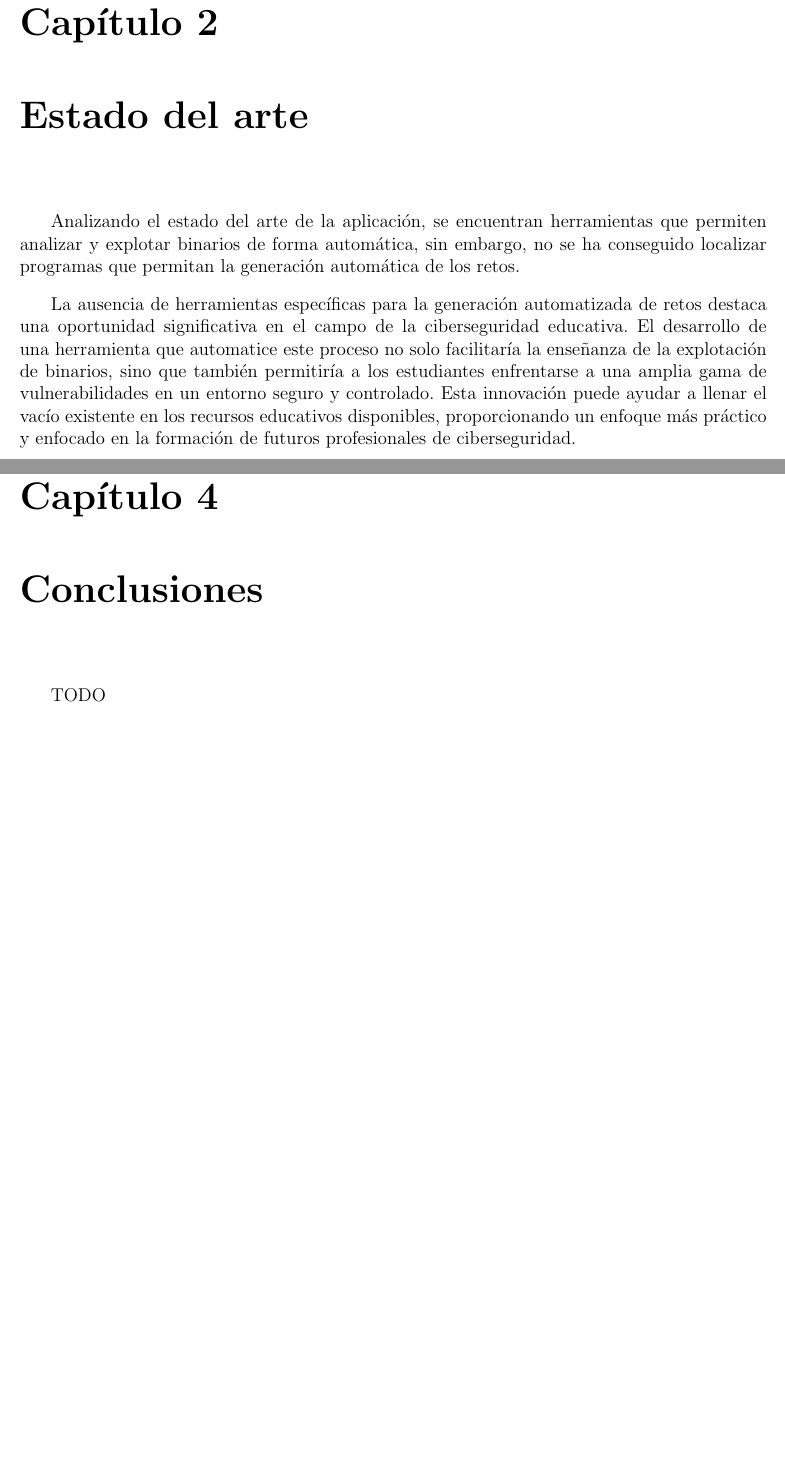
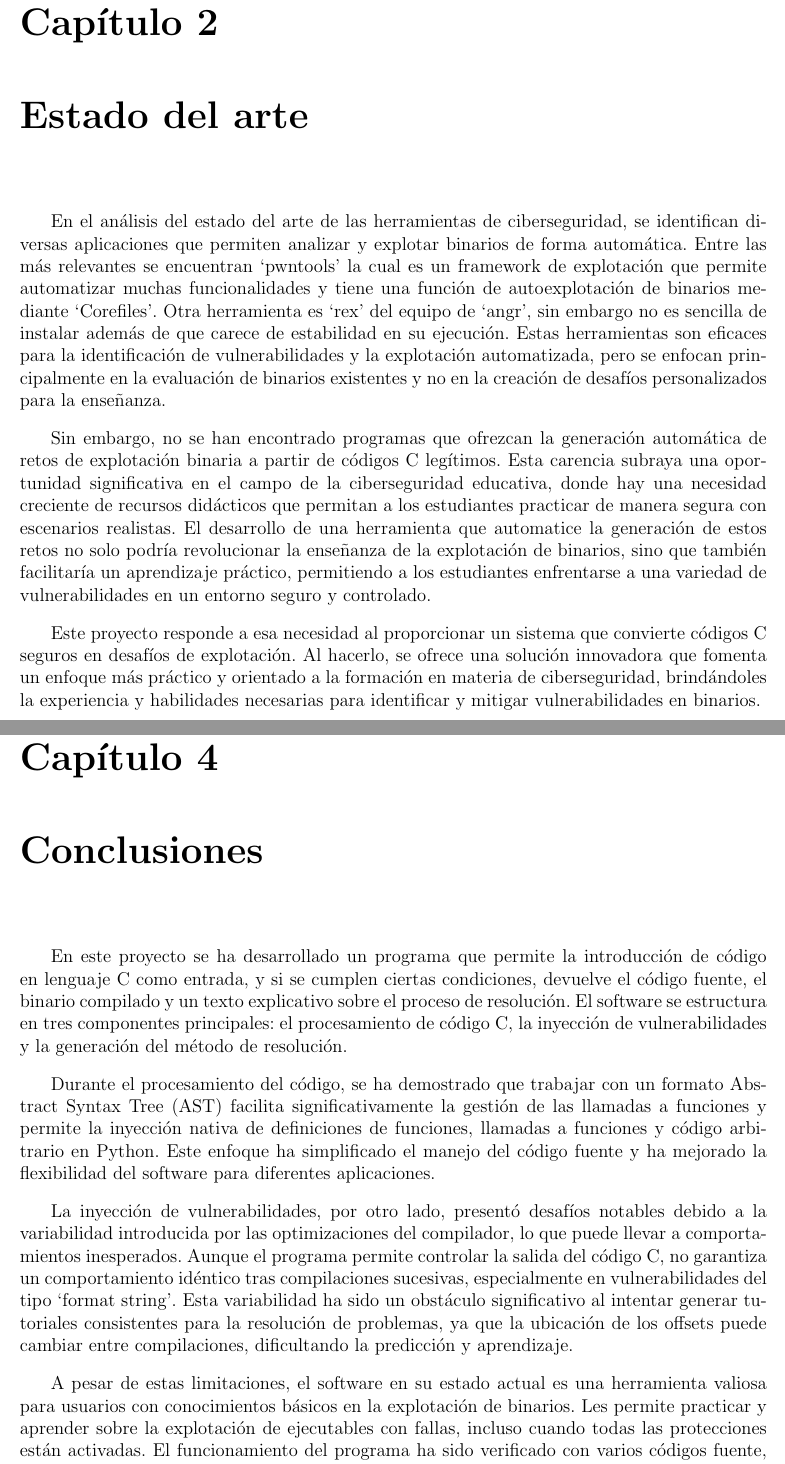
Before and after one commit to xtylez-eskardinha/pwngenerator, a LaTeX thesis (docs/TFG/main.tex, which reads docs/TFG/2-estadodelarte.tex, docs/TFG/4-conclusiones.tex): two parts of pages 7 and 26 of 30, joined at a grey line, cut so that both start at the same text, the shorter picture padded with empty space. Compiled offline with pdfLaTeX.

Commit message:
improve: Content

```diff
--- a/docs/TFG/2-estadodelarte.tex
+++ b/docs/TFG/2-estadodelarte.tex
@@ -1,3 +1,11 @@
-Analizando el estado del arte de la aplicación, se encuentran herramientas que permiten analizar y explotar binarios de forma automática, sin embargo, no se ha conseguido localizar programas que permitan la generación automática de los retos.
+En el análisis del estado del arte de las herramientas de ciberseguridad, se identifican diversas aplicaciones que permiten analizar y explotar binarios de forma automática.
+Entre las más relevantes se encuentran `pwntools' la cual es un framework de explotación que permite automatizar muchas funcionalidades y tiene una función de autoexplotación de binarios mediante `Corefiles'.
+Otra herramienta es `rex' del equipo de `angr', sin embargo no es sencilla de instalar además de que carece de estabilidad en su ejecución.
+Estas herramientas son eficaces para la identificación de vulnerabilidades y la explotación automatizada, pero se enfocan principalmente en la evaluación de binarios existentes y no en la creación de desafíos personalizados para la enseñanza.
 
-La ausencia de herramientas específicas para la generación automatizada de retos destaca una oportunidad significativa en el campo de la ciberseguridad educativa. El desarrollo de una herramienta que automatice este proceso no solo facilitaría la enseñanza de la explotación de binarios, sino que también permitiría a los estudiantes enfrentarse a una amplia gama de vulnerabilidades en un entorno seguro y controlado. Esta innovación puede ayudar a llenar el vacío existente en los recursos educativos disponibles, proporcionando un enfoque más práctico y enfocado en la formación de futuros profesionales de ciberseguridad.
+Sin embargo, no se han encontrado programas que ofrezcan la generación automática de retos de explotación binaria a partir de códigos C legítimos.
+Esta carencia subraya una oportunidad significativa en el campo de la ciberseguridad educativa, donde hay una necesidad creciente de recursos didácticos que permitan a los estudiantes practicar de manera segura con escenarios realistas.
+El desarrollo de una herramienta que automatice la generación de estos retos no solo podría revolucionar la enseñanza de la explotación de binarios, sino que también facilitaría un aprendizaje práctico, permitiendo a los estudiantes enfrentarse a una variedad de vulnerabilidades en un entorno seguro y controlado.
+
+Este proyecto responde a esa necesidad al proporcionar un sistema que convierte códigos C seguros en desafíos de explotación.
+Al hacerlo, se ofrece una solución innovadora que fomenta un enfoque más práctico y orientado a la formación en materia de ciberseguridad, brindándoles la experiencia y habilidades necesarias para identificar y mitigar vulnerabilidades en binarios.
--- a/docs/TFG/4-conclusiones.tex
+++ b/docs/TFG/4-conclusiones.tex
@@ -1 +1,9 @@
-TODO
+En este proyecto se ha desarrollado un programa que permite la introducción de código en lenguaje C como entrada, y si se cumplen ciertas condiciones, devuelve el código fuente, el binario compilado y un texto explicativo sobre el proceso de resolución. El software se estructura en tres componentes principales: el procesamiento de código C, la inyección de vulnerabilidades y la generación del método de resolución.
+
+Durante el procesamiento del código, se ha demostrado que trabajar con un formato \acrfull{ast} facilita significativamente la gestión de las llamadas a funciones y permite la inyección nativa de definiciones de funciones, llamadas a funciones y código arbitrario en Python. Este enfoque ha simplificado el manejo del código fuente y ha mejorado la flexibilidad del software para diferentes aplicaciones.
+
+La inyección de vulnerabilidades, por otro lado, presentó desafíos notables debido a la variabilidad introducida por las optimizaciones del compilador, lo que puede llevar a comportamientos inesperados. Aunque el programa permite controlar la salida del código C, no garantiza un comportamiento idéntico tras compilaciones sucesivas, especialmente en vulnerabilidades del tipo ‘format string’. Esta variabilidad ha sido un obstáculo significativo al intentar generar tutoriales consistentes para la resolución de problemas, ya que la ubicación de los offsets puede cambiar entre compilaciones, dificultando la predicción y aprendizaje.
+
+A pesar de estas limitaciones, el software en su estado actual es una herramienta valiosa para usuarios con conocimientos básicos en la explotación de binarios. Les permite practicar y aprender sobre la explotación de ejecutables con fallas, incluso cuando todas las protecciones están activadas.
+El funcionamiento del programa ha sido verificado con varios códigos fuente, incluidos en la carpeta ‘examples’ del repositorio, que pueden ser utilizados por los usuarios como punto de partida para experimentar.
+Algunos ejemplos se han generado utilizando herramientas como ‘ChatGPT’ para evaluar la correcta mutación del código fuente en diferentes escenarios.
```
Also changed, not shown: docs/TFG/0-resumen.tex (+5 -5 lines), docs/TFG/3-desarrollo.tex (+12 -3 lines).
